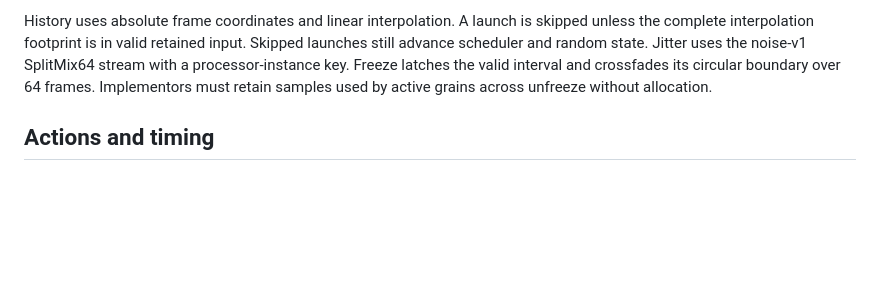
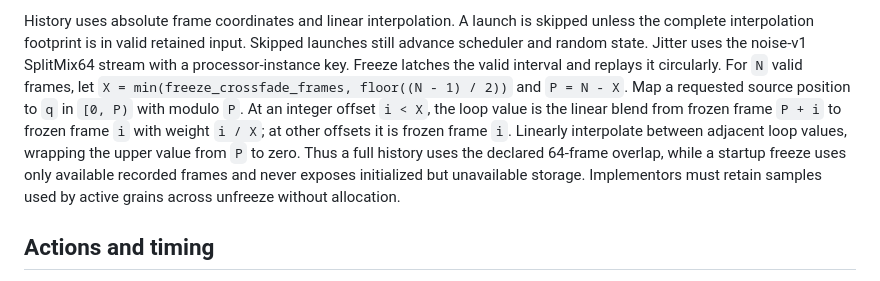
Before and after one commit to rec/ufor, a Markdown page: doc/live-effects.md, the part around the change. GitHub-like rendering; blank space fills up the shorter version.

Commit message:
Specify live-effects.md frozen replay

```diff
--- a/doc/live-effects.md
+++ b/doc/live-effects.md
@@ -49,8 +49,16 @@ History uses absolute frame coordinates and linear interpolation. A launch is
 skipped unless the complete interpolation footprint is in valid retained input.
 Skipped launches still advance scheduler and random state. Jitter uses the
 noise-v1 SplitMix64 stream with a processor-instance key. Freeze latches the
-valid interval and crossfades its circular boundary over 64 frames. Implementors
-must retain samples used by active grains across unfreeze without allocation.
+valid interval and replays it circularly. For `N` valid frames, let
+`X = min(freeze_crossfade_frames, floor((N - 1) / 2))` and `P = N - X`. Map a
+requested source position to `q` in `[0, P)` with modulo `P`. At an integer
+offset `i < X`, the loop value is the linear blend from frozen frame `P + i` to
+frozen frame `i` with weight `i / X`; at other offsets it is frozen frame `i`.
+Linearly interpolate between adjacent loop values, wrapping the upper value from
+`P` to zero. Thus a full history uses the declared 64-frame overlap, while a
+startup freeze uses only available recorded frames and never exposes initialized
+but unavailable storage. Implementors must retain samples used by active grains
+across unfreeze without allocation.
 
 ## Actions and timing
 
```
